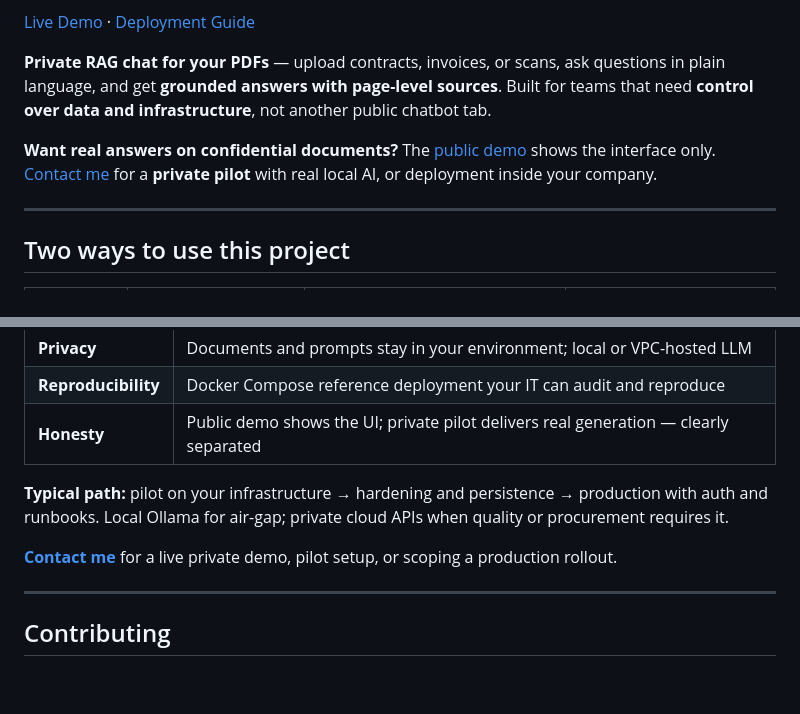
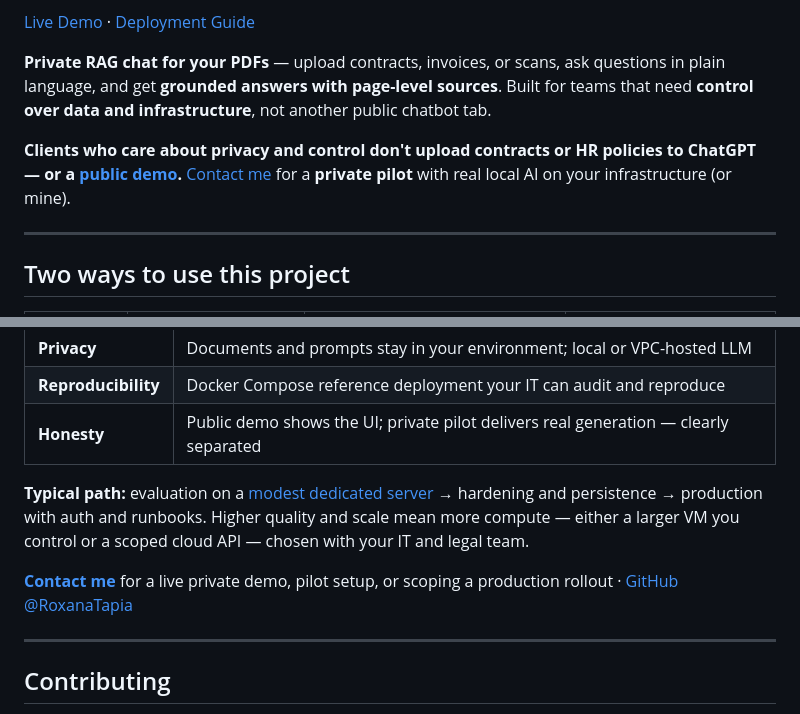
Before and after one commit to RoxanaTapia/ai-doc-to-chat-pipeline, a Markdown page: README.md, 2 parts joined by grey strips. Drawn GitHub-style; blank space fills up the shorter version.

Commit message:
docs: sharpen README private-pilot sales copy
Tease private demo with concrete privacy pain (contracts, HR policies).
Set honest compute expectations in consulting section and link evaluation
tier to DEPLOYMENT.md; add GitHub contact link.

Co-authored-by: Cursor <cursoragent@cursor.com>

```diff
--- a/README.md
+++ b/README.md
@@ -6,7 +6,7 @@
 
 **Private RAG chat for your PDFs** — upload contracts, invoices, or scans, ask questions in plain language, and get **grounded answers with page-level sources**. Built for teams that need **control over data and infrastructure**, not another public chatbot tab.
 
-**Want real answers on confidential documents?** The [public demo](https://ai-doc-to-chat-demo.streamlit.app) shows the interface only. [Contact me](#for-teams-and-consulting) for a **private pilot** with real local AI, or deployment inside your company.
+**Clients who care about privacy and control don't upload contracts or HR policies to ChatGPT — or a [public demo](https://ai-doc-to-chat-demo.streamlit.app).** [Contact me](#for-teams-and-consulting) for a **private pilot** with real local AI on your infrastructure (or mine).
 
 ---
 
@@ -109,9 +109,9 @@ I deploy **private document AI** for organizations that cannot send contracts or
 | **Reproducibility** | Docker Compose reference deployment your IT can audit and reproduce |
 | **Honesty** | Public demo shows the UI; private pilot delivers real generation — clearly separated |
 
-**Typical path:** pilot on your infrastructure → hardening and persistence → production with auth and runbooks. Local Ollama for air-gap; private cloud APIs when quality or procurement requires it.
+**Typical path:** evaluation on a [modest dedicated server](DEPLOYMENT.md) → hardening and persistence → production with auth and runbooks. Higher quality and scale mean more compute — either a larger VM you control or a scoped cloud API — chosen with your IT and legal team.
 
-**[Contact me](#for-teams-and-consulting)** for a live private demo, pilot setup, or scoping a production rollout.
+**[Contact me](#for-teams-and-consulting)** for a live private demo, pilot setup, or scoping a production rollout · [GitHub @RoxanaTapia](https://github.com/RoxanaTapia)
 
 ---
 
```
